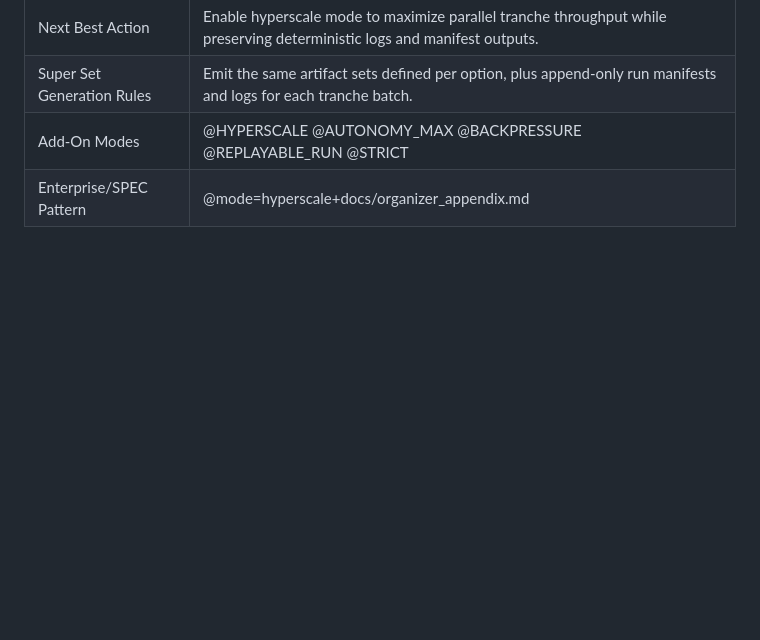
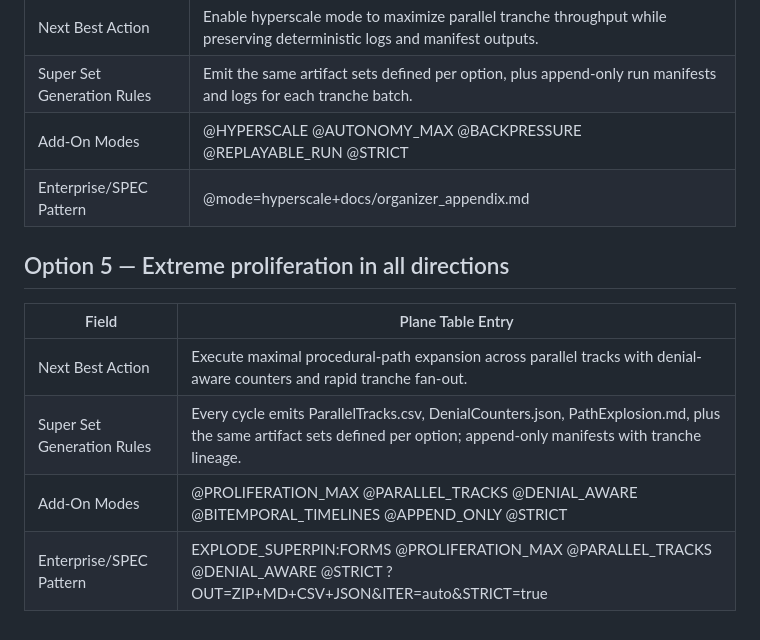
Before and after one commit to fatcrapinmybutt/fredprime-legal-system, a Markdown page: docs/organizer_appendix.md, the part around the change. Rendered like a GitHub page; blank space fills up the shorter version.

Commit message:
Document extreme proliferation mode

```diff
--- a/docs/organizer_appendix.md
+++ b/docs/organizer_appendix.md
@@ -37,3 +37,12 @@ This appendix captures user-specified execution patterns and output expectations
 | Super Set Generation Rules | Emit the same artifact sets defined per option, plus append-only run manifests and logs for each tranche batch. |
 | Add-On Modes | @HYPERSCALE @AUTONOMY_MAX @BACKPRESSURE @REPLAYABLE_RUN @STRICT |
 | Enterprise/SPEC Pattern | @mode=hyperscale+docs/organizer_appendix.md |
+
+## Option 5 — Extreme proliferation in all directions
+
+| Field | Plane Table Entry |
+| --- | --- |
+| Next Best Action | Execute maximal procedural-path expansion across parallel tracks with denial-aware counters and rapid tranche fan-out. |
+| Super Set Generation Rules | Every cycle emits ParallelTracks.csv, DenialCounters.json, PathExplosion.md, plus the same artifact sets defined per option; append-only manifests with tranche lineage. |
+| Add-On Modes | @PROLIFERATION_MAX @PARALLEL_TRACKS @DENIAL_AWARE @BITEMPORAL_TIMELINES @APPEND_ONLY @STRICT |
+| Enterprise/SPEC Pattern | EXPLODE_SUPERPIN:FORMS @PROLIFERATION_MAX @PARALLEL_TRACKS @DENIAL_AWARE @STRICT ?OUT=ZIP+MD+CSV+JSON&ITER=auto&STRICT=true |
```
